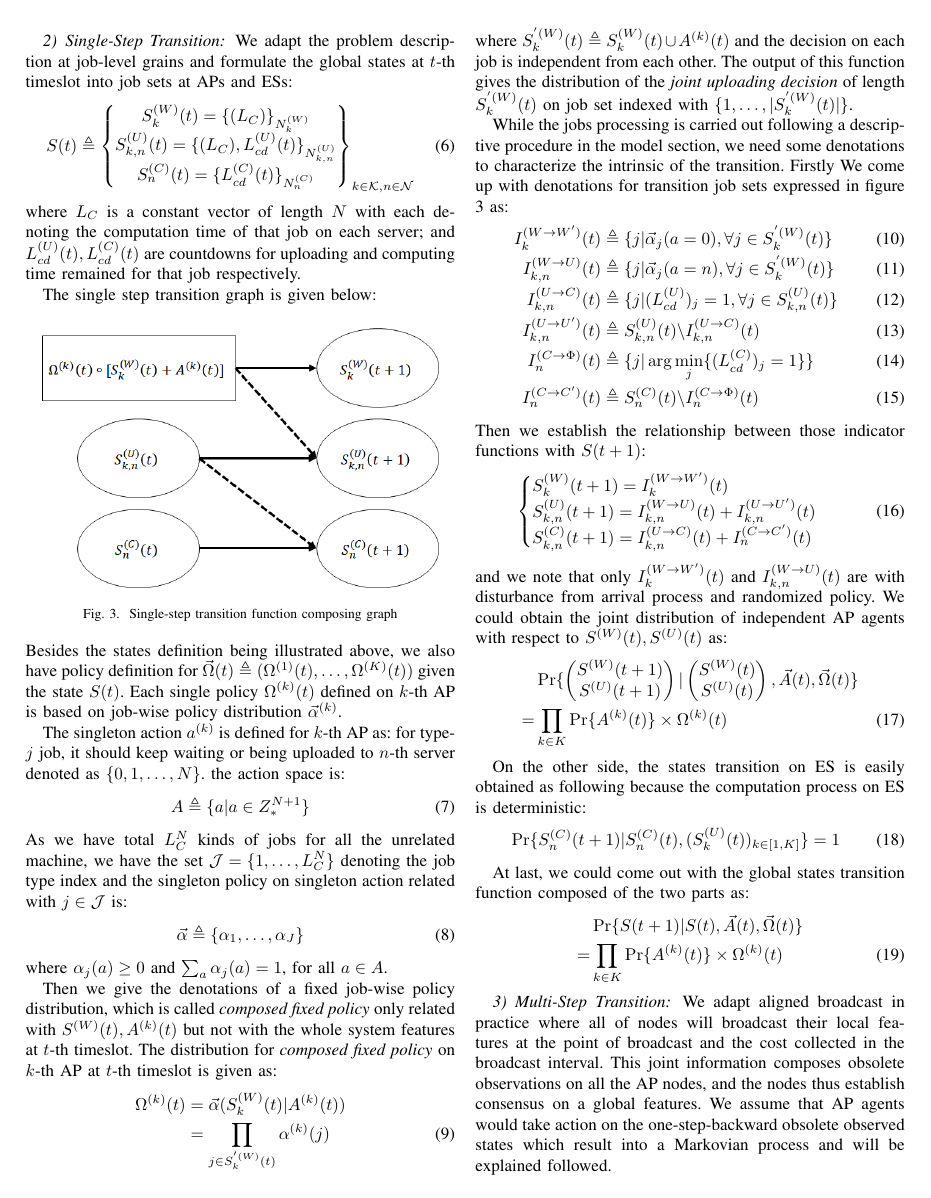
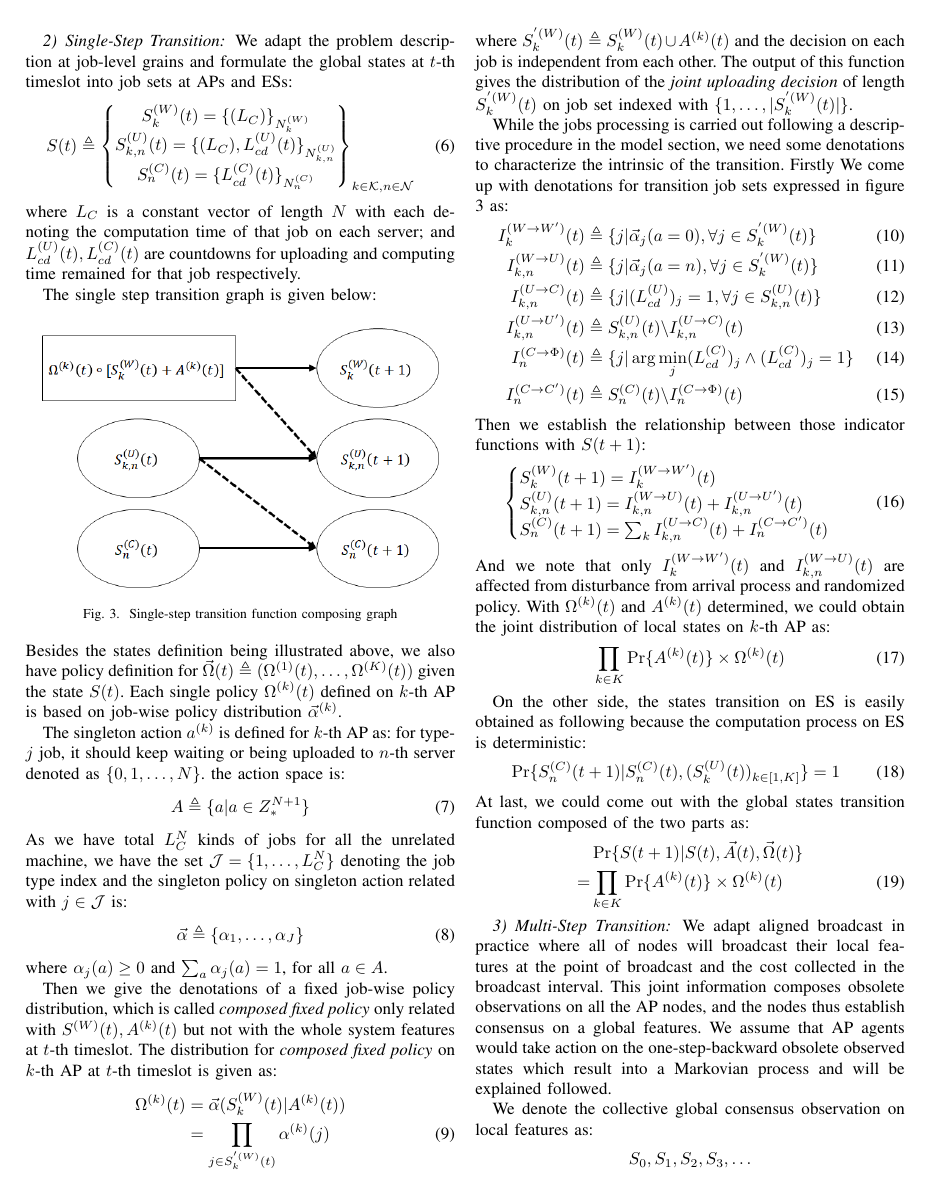
Before and after one commit to iamhyc/my-latex-collection, a LaTeX paper (main.tex): page 3 of 5 before the commit and page 3 of 4 after it. Compiled offline with pdfLaTeX.

Commit message:
temp 1652

```diff
--- a/main.tex
+++ b/main.tex
@@ -213,7 +213,7 @@
                     \\
                     I^{(U \to U')}_{k,n}(t) &\triangleq S^{(U)}_{k,n}(t) \backslash I^{(U \to C)}_{k,n}(t)
                     \\
-                    I^{(C \to \Phi)}_{n}(t) &\triangleq \{j|\arg\min_{j} \{(L^{(C)}_{cd})_j=1\} \}
+                    I^{(C \to \Phi)}_{n}(t) &\triangleq \{j|\arg\min_{j} (L^{(C)}_{cd})_j \wedge (L^{(C)}_{cd})_j=1\}
                     \\
                     I^{(C \to C')}_{n}(t) &\triangleq S^{(C)}_{n}(t) \backslash I^{(C \to \Phi)}_{n}(t)
                 \end{align}
@@ -224,29 +224,18 @@
                         \\
                         S^{(U)}_{k,n}(t+1) = I^{(W \to U)}_{k,n}(t) + I^{(U \to U')}_{k,n}(t)
                         \\
-                        S^{(C)}_{k,n}(t+1) = I^{(U \to C)}_{k,n}(t) + I^{(C \to C')}_{n}(t)
+                        S^{(C)}_{n}(t+1) = \sum_k I^{(U \to C)}_{k,n}(t) + I^{(C \to C')}_{n}(t)
                     \end{cases}
                 \end{align}
-                and we note that only $I^{(W \to W')}_{k}(t)$ and $I^{(W \to U)}_{k,n}(t)$ are with disturbance from arrival process and randomized policy. We could obtain the joint distribution of independent AP agents with respect to $S^{(W)}(t),S^{(U)}(t)$ as:
+                And we note that only $I^{(W \to W')}_{k}(t)$ and $I^{(W \to U)}_{k,n}(t)$ are affected from disturbance from arrival process and randomized policy. With $\Omega^{(k)}(t)$ and $A^{(k)}(t)$ determined, we could obtain the joint distribution of local states on $k$-th AP as:
                 \begin{align}
-                    & \Pr\{
-                        \begin{pmatrix}
-                            S^{(W)}(t+1) \\ S^{(U)}(t+1)
-                        \end{pmatrix}
-                        |
-                        \begin{pmatrix}
-                            S^{(W)}(t) \\ S^{(U)}(t)
-                        \end{pmatrix}, \vec{A}(t), \vec{\Omega}(t)
-                    \}
-                    \nonumber\\
-                    = & \prod_{k \in K} \Pr\{ A^{(k)}(t) \} \times \Omega^{(k)}(t)
+                    \prod_{k \in K} \Pr\{ A^{(k)}(t) \} \times \Omega^{(k)}(t)
                 \end{align}
 
                 On the other side, the states transition on ES is easily obtained as following because the computation process on ES is deterministic:
                 \begin{align}
                     \Pr\{ S_{n}^{(C)}(t+1) |S_{n}^{(C)}(t), (S_{k}^{(U)}(t))_{k \in [1,K]} \} = 1
                 \end{align}
-
                 At last, we could come out with the global states transition function composed of the two parts as:
                 \begin{align}
                     & \Pr\{ S(t+1)|S(t), \vec{A}(t), \vec{\Omega}(t)  \}
```
